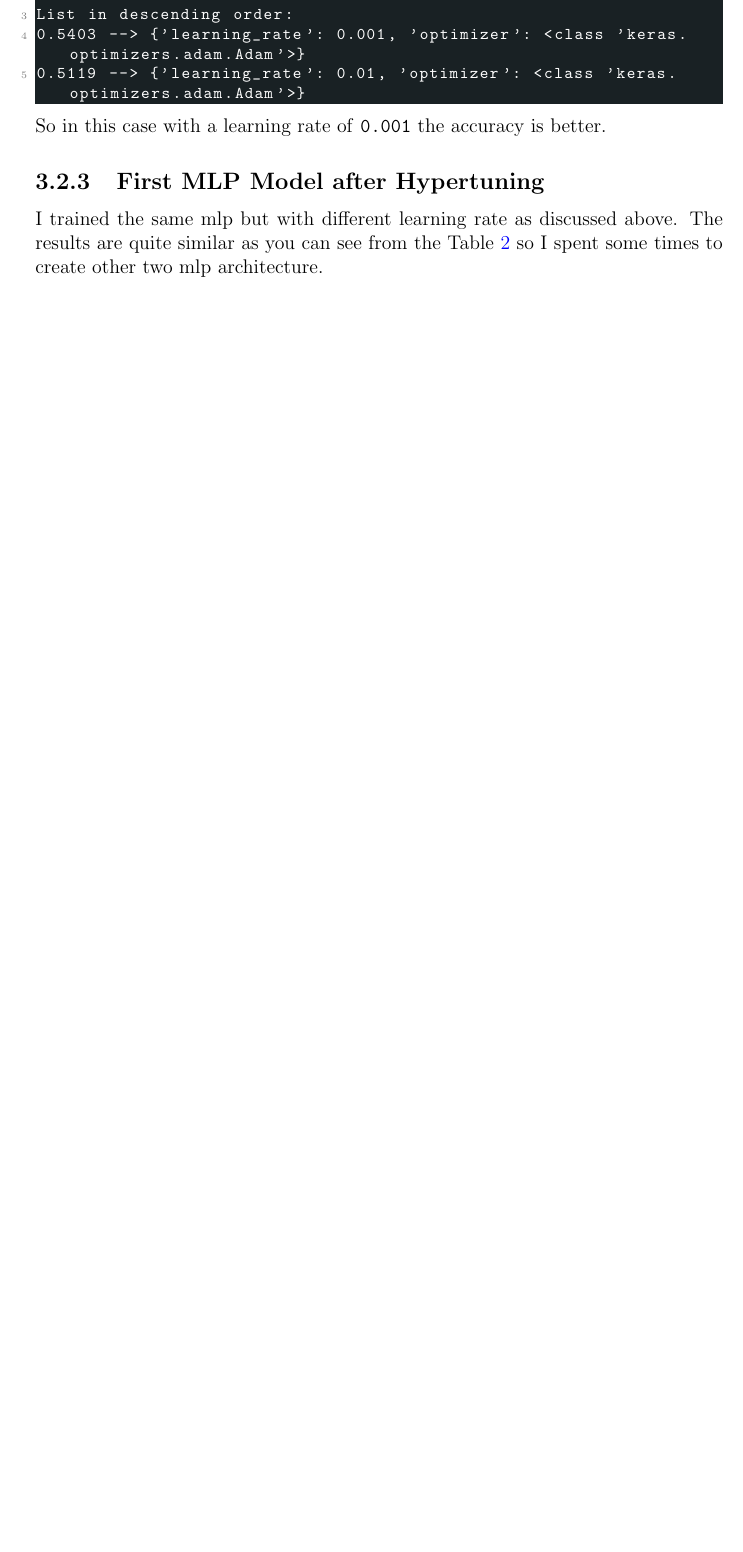
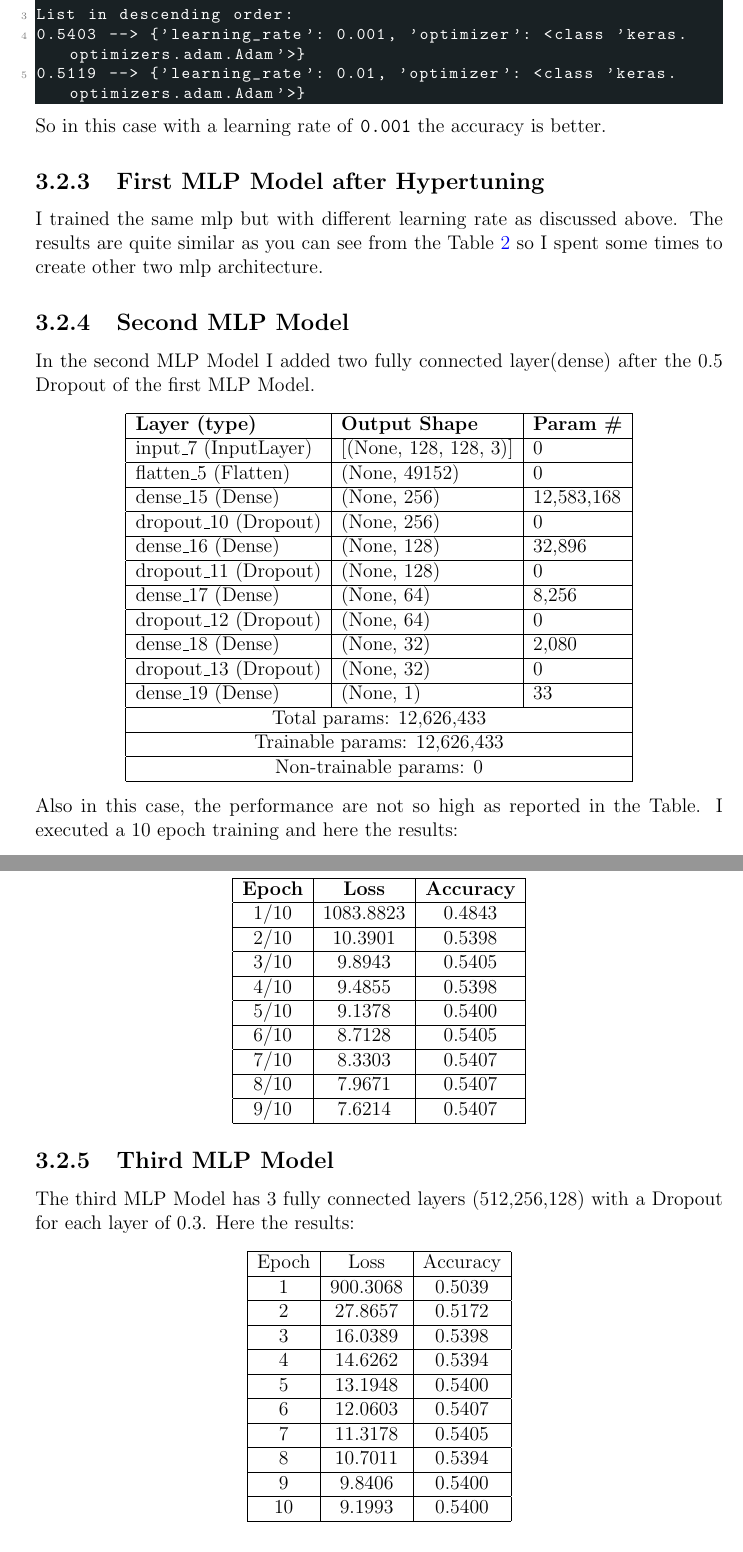
Before and after one commit to samuelesimone/SMML-Neural-Networks-Classification, a LaTeX thesis (Report/Main/SMML-Samuele-Simone.tex, which reads Report/Chapters/NeuralNetworkModels.tex): part of page 12 of 17 before the commit and two parts of pages 12 and 13 of 18 after it, the two joined at a grey line, cut so that both start at the same text, the shorter picture padded with empty space. Compiled offline with pdfLaTeX.

Commit message:
Finished MLP subsection

```diff
--- a/Report/Chapters/NeuralNetworkModels.tex
+++ b/Report/Chapters/NeuralNetworkModels.tex
@@ -70,5 +70,98 @@ So in this case with a learning rate of \texttt{0.001} the accuracy is better.
 \subsection{First MLP Model after Hypertuning}
 I trained the same mlp but with different learning rate as discussed above.
 The results are quite similar as you can see from the Table \ref{table:mlp1hyp} so I spent some times to create other two mlp architecture.
+\subsection{Second MLP Model}
+In the second MLP Model I added two fully connected layer(dense) after the 0.5 Dropout of the first MLP Model.
+\begin{center}
+\begin{tabular}{|l|l|l|}
+\hline
+\textbf{Layer (type)} & \textbf{Output Shape} & \textbf{Param \#} \\
+\hline
+input\_7 (InputLayer) & [(None, 128, 128, 3)] & 0 \\
+\hline
+flatten\_5 (Flatten) & (None, 49152) & 0 \\
+\hline
+dense\_15 (Dense) & (None, 256) & 12,583,168 \\
+\hline
+dropout\_10 (Dropout) & (None, 256) & 0 \\
+\hline
+dense\_16 (Dense) & (None, 128) & 32,896 \\
+\hline
+dropout\_11 (Dropout) & (None, 128) & 0 \\
+\hline
+dense\_17 (Dense) & (None, 64) & 8,256 \\
+\hline
+dropout\_12 (Dropout) & (None, 64) & 0 \\
+\hline
+dense\_18 (Dense) & (None, 32) & 2,080 \\
+\hline
+dropout\_13 (Dropout) & (None, 32) & 0 \\
+\hline
+dense\_19 (Dense) & (None, 1) & 33 \\
+\hline
+\multicolumn{3}{|c|}{Total params: 12,626,433} \\
+\hline
+\multicolumn{3}{|c|}{Trainable params: 12,626,433} \\
+\hline
+\multicolumn{3}{|c|}{Non-trainable params: 0} \\
+\hline
+\end{tabular}
+\end{center}
+Also in this case, the performance are not so high as reported in the Table. I executed a 10 epoch training and here the results:
+\begin{center}
+\begin{tabular}{|c|c|c|}
+\hline
+\textbf{Epoch} & \textbf{Loss} & \textbf{Accuracy} \\
+\hline
+1/10 & 1083.8823 & 0.4843 \\
+\hline
+2/10 & 10.3901 & 0.5398 \\
+\hline
+3/10 & 9.8943 & 0.5405 \\
+\hline
+4/10 & 9.4855 & 0.5398 \\
+\hline
+5/10 & 9.1378 & 0.5400 \\
+\hline
+6/10 & 8.7128 & 0.5405 \\
+\hline
+7/10 & 8.3303 & 0.5407 \\
+\hline
+8/10 & 7.9671 & 0.5407 \\
+\hline
+9/10 & 7.6214 & 0.5407 \\
+\hline
+\end{tabular}
+\end{center}
+\subsection{Third MLP Model}
+The third MLP Model has 3 fully connected layers (512,256,128) with a Dropout for each layer of 0.3. Here the results:
+\begin{center}
+\begin{tabular}{|c|c|c|}
+\hline
+Epoch & Loss & Accuracy \\
+\hline
+1 & 900.3068 & 0.5039 \\
+\hline
+2 & 27.8657 & 0.5172 \\
+\hline
+3 & 16.0389 & 0.5398 \\
+\hline
+4 & 14.6262 & 0.5394 \\
+\hline
+5 & 13.1948 & 0.5400 \\
+\hline
+6 & 12.0603 & 0.5407 \\
+\hline
+7 & 11.3178 & 0.5405 \\
+\hline
+8 & 10.7011 & 0.5394 \\
+\hline
+9 & 9.8406 & 0.5400 \\
+\hline
+10 & 9.1993 & 0.5400 \\
+\hline
+\end{tabular}
+\end{center}
+
 \section{Convolutional Neural Network (CNN)}
 \section{Deep Residual learning (ResNet50)}
```
Also changed, not shown: 6 other files.
